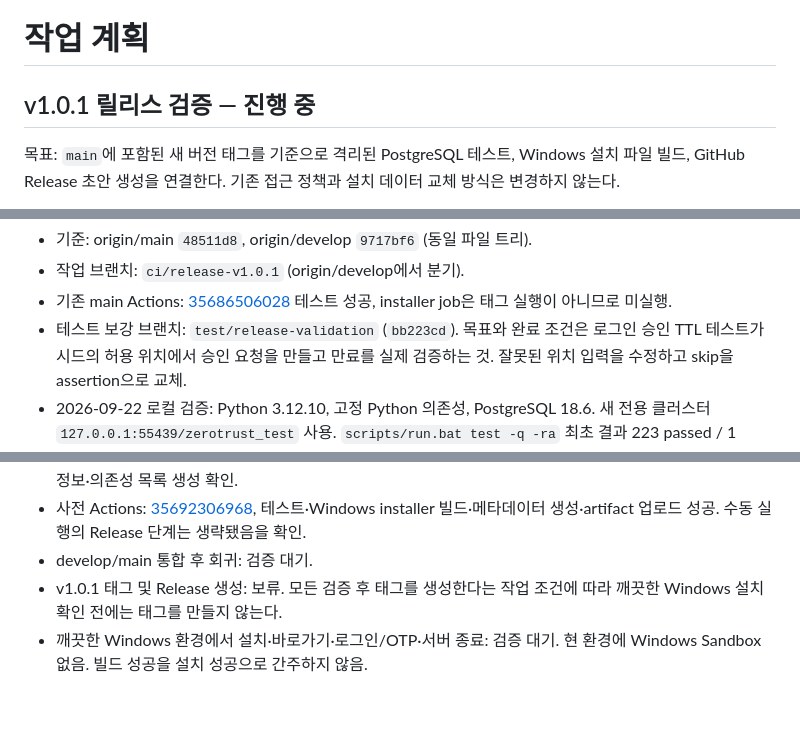
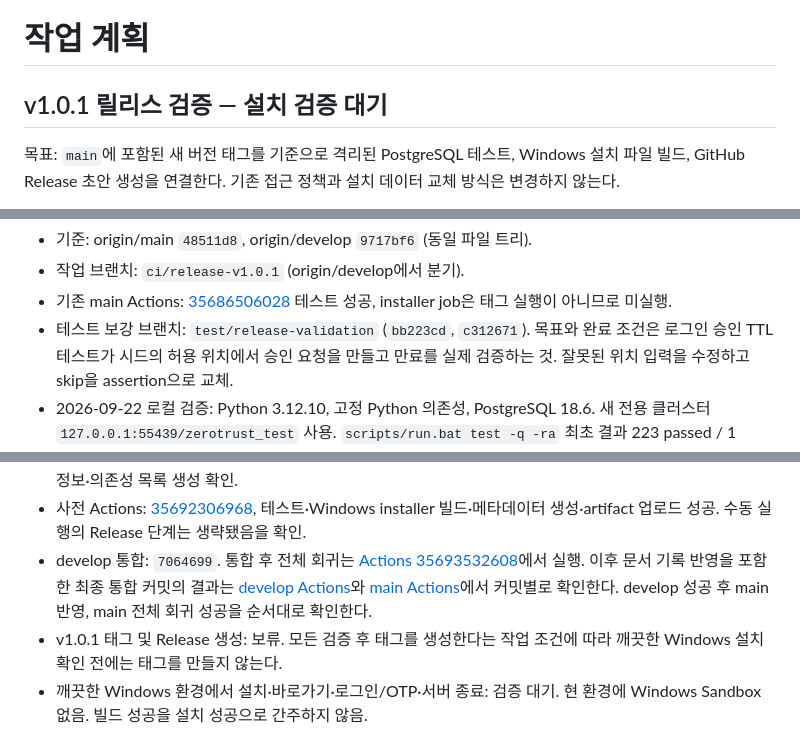
Before and after one commit to wjdwoghd/zerotrust, a Markdown page: ROADMAP.md, 3 parts joined by grey strips. GitHub-like rendering; blank space fills up the shorter version.

Commit message:
docs(release): 통합 회귀 추적과 남은 설치 검증 기록

```diff
--- a/ROADMAP.md
+++ b/ROADMAP.md
@@ -1,6 +1,6 @@
 # 작업 계획
 
-## v1.0.1 릴리스 검증 — 진행 중
+## v1.0.1 릴리스 검증 — 설치 검증 대기
 
 목표: `main`에 포함된 새 버전 태그를 기준으로 격리된 PostgreSQL 테스트,
 Windows 설치 파일 빌드, GitHub Release 초안 생성을 연결한다.
@@ -22,7 +22,7 @@ Windows 설치 파일 빌드, GitHub Release 초안 생성을 연결한다.
 - 작업 브랜치: `ci/release-v1.0.1` (origin/develop에서 분기).
 - 기존 main Actions: [35686506028](https://github.com/wjdwoghd/zerotrust/actions/runs/35686506028)
   테스트 성공, installer job은 태그 실행이 아니므로 미실행.
-- 테스트 보강 브랜치: `test/release-validation` (`bb223cd`). 목표와 완료 조건은
+- 테스트 보강 브랜치: `test/release-validation` (`bb223cd`, `c312671`). 목표와 완료 조건은
   로그인 승인 TTL 테스트가 시드의 허용 위치에서 승인 요청을 만들고 만료를
   실제 검증하는 것. 잘못된 위치 입력을 수정하고 skip을 assertion으로 교체.
 - 2026-09-22 로컬 검증: Python 3.12.10, 고정 Python 의존성, PostgreSQL 18.6.
@@ -44,7 +44,12 @@ Windows 설치 파일 빌드, GitHub Release 초안 생성을 연결한다.
 - 사전 Actions: [35692306968](https://github.com/wjdwoghd/zerotrust/actions/runs/35692306968),
   테스트·Windows installer 빌드·메타데이터 생성·artifact 업로드 성공.
   수동 실행의 Release 단계는 생략됐음을 확인.
-- develop/main 통합 후 회귀: 검증 대기.
+- develop 통합: `7064699`. 통합 후 전체 회귀는
+  [Actions 35693532608](https://github.com/wjdwoghd/zerotrust/actions/runs/35693532608)에서 실행.
+  이후 문서 기록 반영을 포함한 최종 통합 커밋의 결과는
+  [develop Actions](https://github.com/wjdwoghd/zerotrust/actions/workflows/release.yml?query=branch%3Adevelop)와
+  [main Actions](https://github.com/wjdwoghd/zerotrust/actions/workflows/release.yml?query=branch%3Amain)에서
+  커밋별로 확인한다. develop 성공 후 main 반영, main 전체 회귀 성공을 순서대로 확인한다.
 - v1.0.1 태그 및 Release 생성: 보류. 모든 검증 후 태그를 생성한다는
   작업 조건에 따라 깨끗한 Windows 설치 확인 전에는 태그를 만들지 않는다.
 - 깨끗한 Windows 환경에서 설치·바로가기·로그인/OTP·서버 종료: 검증 대기.
```
